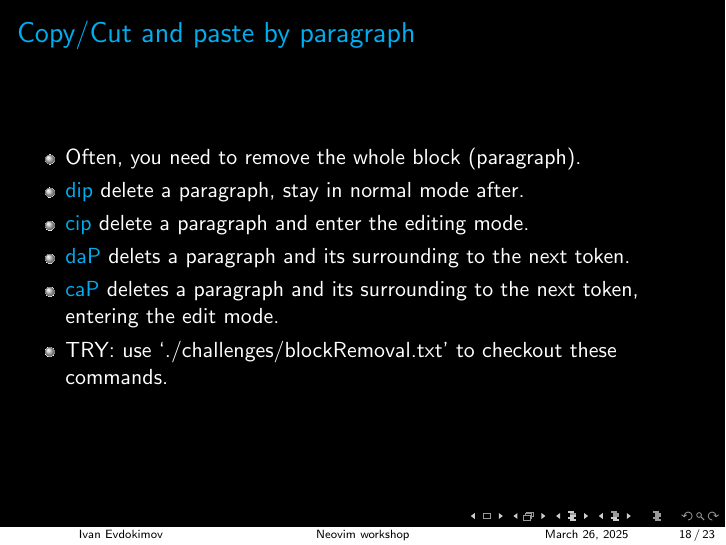
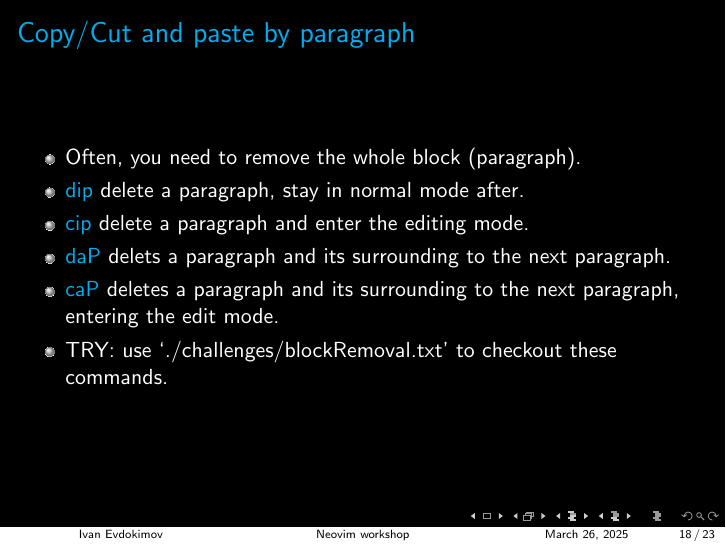
Before and after one commit to ivan020/vim_workshop, LaTeX slides (main.tex): page 18 of 23. Compiled offline with pdfLaTeX.

Commit message:
fixing typos

```diff
--- a/main.tex
+++ b/main.tex
@@ -238,8 +238,8 @@
         \item Often, you need to remove the whole block (paragraph).
         \item \highlight{dip} delete a \textsf{p}aragraph, stay in normal mode after.
         \item \highlight{cip} delete a \textsf{p}aragraph and enter the editing mode.
-        \item \highlight{daP} delets a \textsf{p}aragraph and its surrounding to the next token.
-        \item \highlight{caP} deletes a \textsf{p}aragraph and its surrounding to the next token, entering the edit mode.
+        \item \highlight{daP} delets a \textsf{p}aragraph and its surrounding to the next paragraph.
+        \item \highlight{caP} deletes a \textsf{p}aragraph and its surrounding to the next paragraph, entering the edit mode.
         \item TRY: use `./challenges/blockRemoval.txt' to checkout these commands.
     \end{itemize}
 \end{frame}
```
